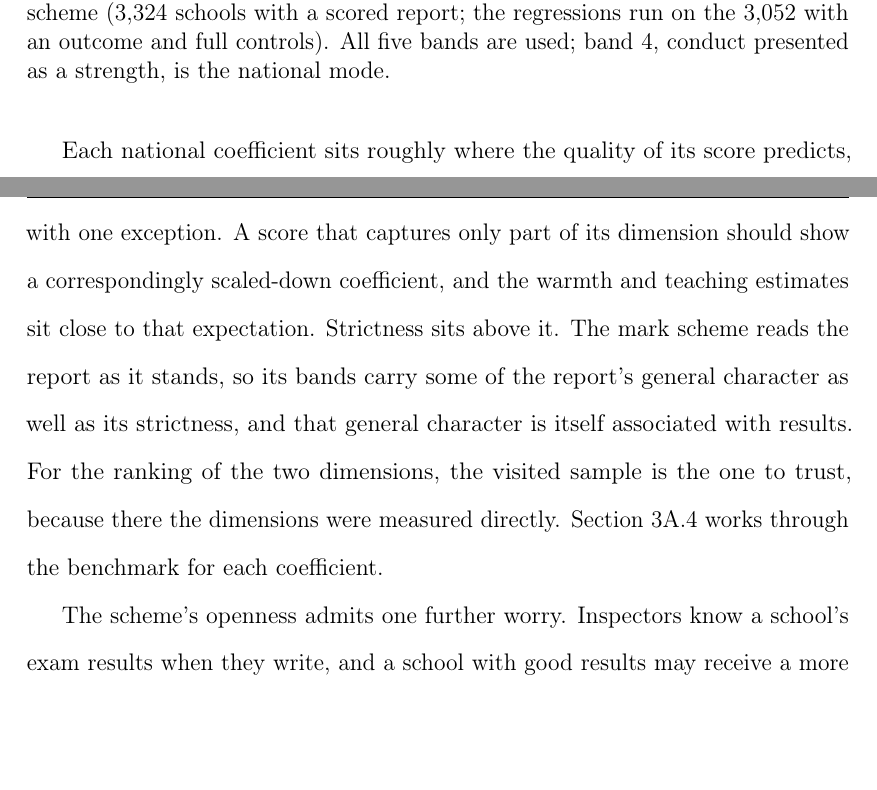
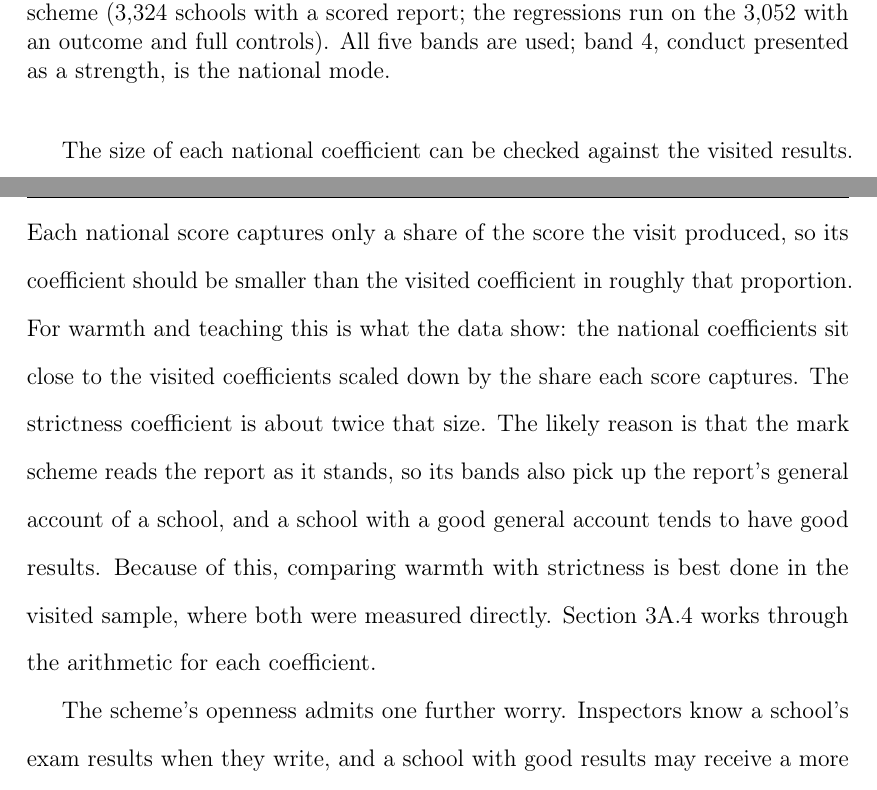
Before and after one commit to damianpphelan-cmd/phd-thesis-overleaf, a LaTeX thesis (main.tex, which reads chapters/03_paper2.tex): two parts of pages 135 and 136 of 179, joined at a grey line, cut so that both start at the same text, the shorter picture padded with empty space. Compiled offline with pdfLaTeX.

Commit message:
Walk the benchmark logic in the body summary

```diff
--- a/chapters/03_paper2.tex
+++ b/chapters/03_paper2.tex
@@ -396,7 +396,7 @@ associations. The third concerns the models' own estimation error. The warmth an
   \label{fig:national_bands}
 \end{figure}
 
-Each national coefficient sits roughly where the quality of its score predicts, with one exception. A score that captures only part of its dimension should show a correspondingly scaled-down coefficient, and the warmth and teaching estimates sit close to that expectation. Strictness sits above it. The mark scheme reads the report as it stands, so its bands carry some of the report's general character as well as its strictness, and that general character is itself associated with results. For the ranking of the two dimensions, the visited sample is the one to trust, because there the dimensions were measured directly. \Cref{app:3A:benchmarks} works through the benchmark for each coefficient.
+The size of each national coefficient can be checked against the visited results. Each national score captures only a share of the score the visit produced, so its coefficient should be smaller than the visited coefficient in roughly that proportion. For warmth and teaching this is what the data show: the national coefficients sit close to the visited coefficients scaled down by the share each score captures. The strictness coefficient is about twice that size. The likely reason is that the mark scheme reads the report as it stands, so its bands also pick up the report's general account of a school, and a school with a good general account tends to have good results. Because of this, comparing warmth with strictness is best done in the visited sample, where both were measured directly. \Cref{app:3A:benchmarks} works through the arithmetic for each coefficient.
 
 The scheme's openness admits one further worry. Inspectors know a school's exam results when they write, and a school with good results may receive a more favourable account of its conduct than its corridors alone would justify. If that happens, the strictness score partly measures results, and part of the strictness coefficient is results predicting results. The pre-2022 check rules out the direct version: reports written before the outcome years still show the association, and those inspectors could not have known the outcomes. It cannot rule out the indirect version. An inspector who saw the school's earlier results may still have written a more favourable account of conduct, and earlier results resemble current ones, so some of the association may still run through results rather than strictness.
 
```
